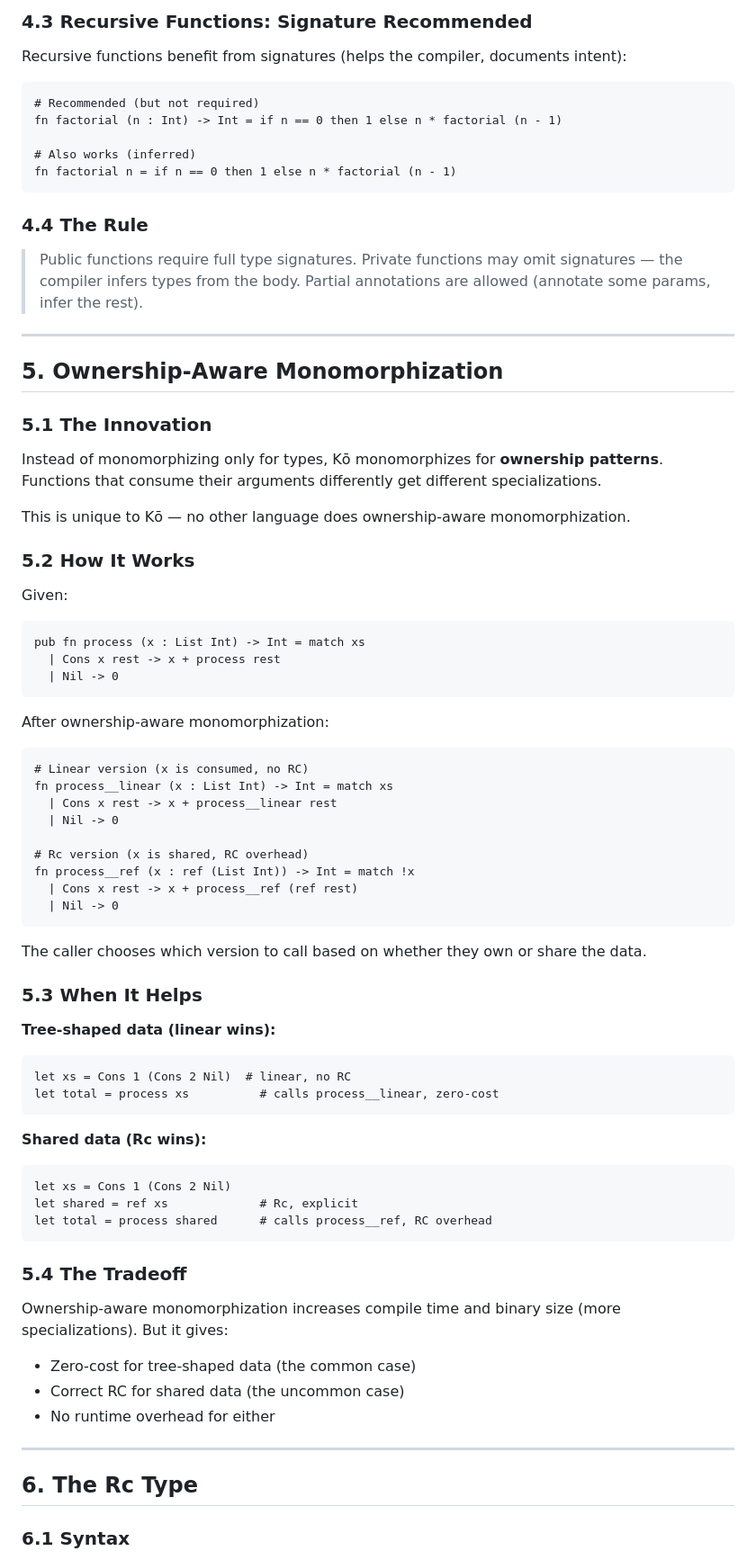
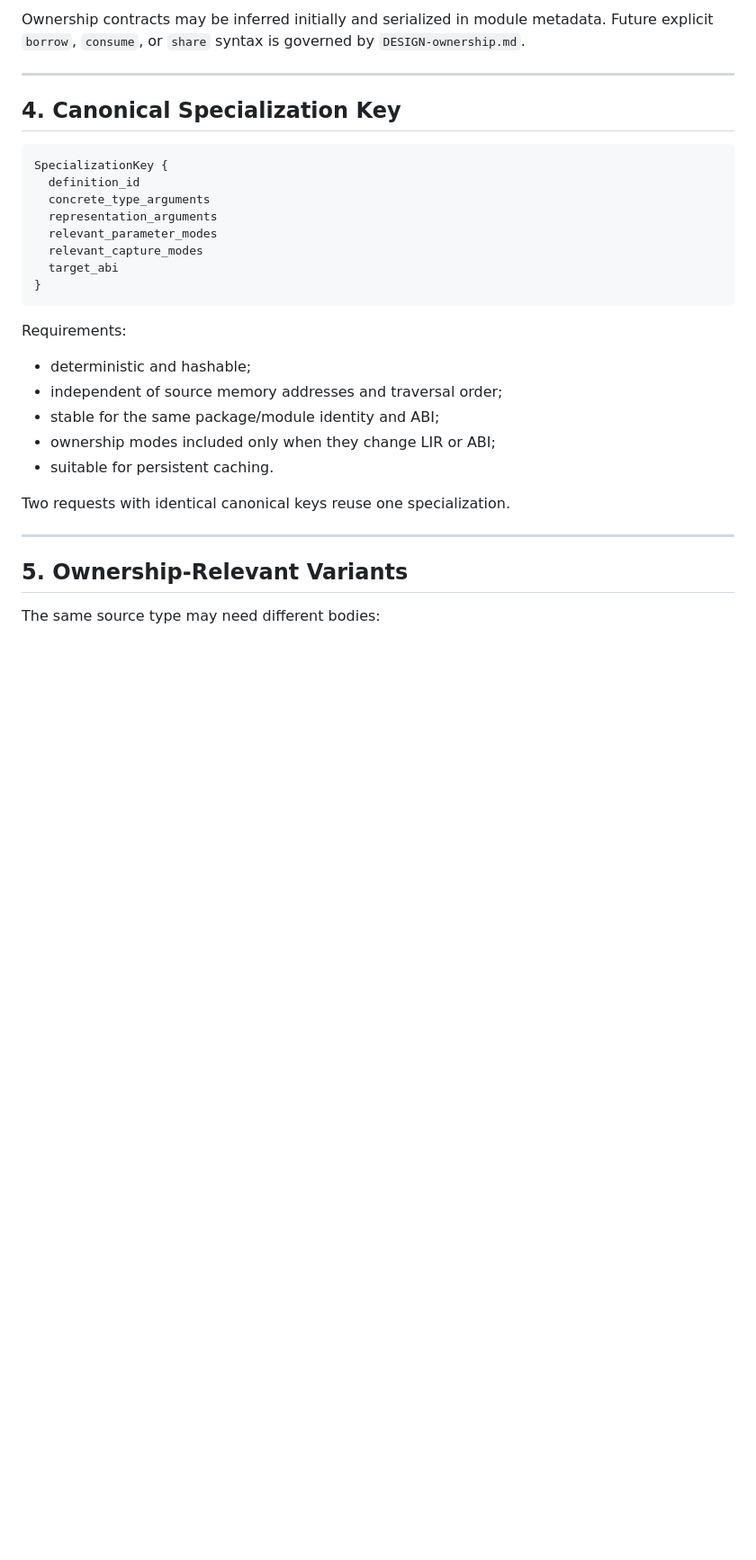
Before and after one commit to Adjanour/ko-language, a Markdown page: DESIGN-polymorphism.md, the part around one of its changes. Shown at 90% size. GitHub-like rendering; blank space fills up the shorter version.

````diff
--- a/DESIGN-polymorphism.md
+++ b/DESIGN-polymorphism.md
@@ -141,78 +58,33 @@ fn compose (f : b -> c) g x = f (g x)  # f annotated, g and x inferred
-### 4.3 Recursive Functions: Signature Recommended
-
-Recursive functions benefit from signatures (helps the compiler, documents intent):
-
-```ko
-# Recommended (but not required)
-fn factorial (n : Int) -> Int = if n == 0 then 1 else n * factorial (n - 1)
-
-# Also works (inferred)
-fn factorial n = if n == 0 then 1 else n * factorial (n - 1)
-```
-
-### 4.4 The Rule
-
-> Public functions require full type signatures. Private functions may omit signatures — the compiler infers types from the body. Partial annotations are allowed (annotate some params, infer the rest).
+Ownership contracts may be inferred initially and serialized in module metadata. Future explicit `borrow`, `consume`, or `share` syntax is governed by `DESIGN-ownership.md`.
 
 ---
 
-## 5. Ownership-Aware Monomorphization
+## 4. Canonical Specialization Key
 
-### 5.1 The Innovation
-
-Instead of monomorphizing only for types, Kō monomorphizes for **ownership patterns**. Functions that consume their arguments differently get different specializations.
-
-This is unique to Kō — no other language does ownership-aware monomorphization.
-
-### 5.2 How It Works
-
-Given:
-```ko
-pub fn process (x : List Int) -> Int = match xs
-  | Cons x rest -> x + process rest
-  | Nil -> 0
+```text
+SpecializationKey {
+  definition_id
+  concrete_type_arguments
+  representation_arguments
+  relevant_parameter_modes
+  relevant_capture_modes
+  target_abi
+}
 ```
 
-After ownership-aware monomorphization:
-```ko
-# Linear version (x is consumed, no RC)
-fn process__linear (x : List Int) -> Int = match xs
-  | Cons x rest -> x + process__linear rest
-  | Nil -> 0
+Requirements:
 
-# Rc version (x is shared, RC overhead)
-fn process__ref (x : ref (List Int)) -> Int = match !x
-  | Cons x rest -> x + process__ref (ref rest)
-  | Nil -> 0
-```
+- deterministic and hashable;
+- independent of source memory addresses and traversal order;
+- stable for the same package/module identity and ABI;
+- ownership modes included only when they change LIR or ABI;
+- suitable for persistent caching.
 
-The caller chooses which version to call based on whether they own or share the data.
-
-### 5.3 When It Helps
-
-**Tree-shaped data (linear wins):**
-```ko
-let xs = Cons 1 (Cons 2 Nil)  # linear, no RC
-let total = process xs          # calls process__linear, zero-cost
-```
-
-**Shared data (Rc wins):**
-```ko
-let xs = Cons 1 (Cons 2 Nil)
-let shared = ref xs             # Rc, explicit
-let total = process shared      # calls process__ref, RC overhead
-```
-
-### 5.4 The Tradeoff
-
-Ownership-aware monomorphization increases compile time and binary size (more specializations). But it gives:
-- Zero-cost for tree-shaped data (the common case)
-- Correct RC for shared data (the uncommon case)
-- No runtime overhead for either
+Two requests with identical canonical keys reuse one specialization.
 
 ---
 
-## 6. The Rc Type
+## 5. Ownership-Relevant Variants
 
-### 6.1 Syntax
+The same source type may need different bodies:
 
````
Also changed, not shown: other parts of DESIGN-polymorphism.md (+123 -218 lines).
